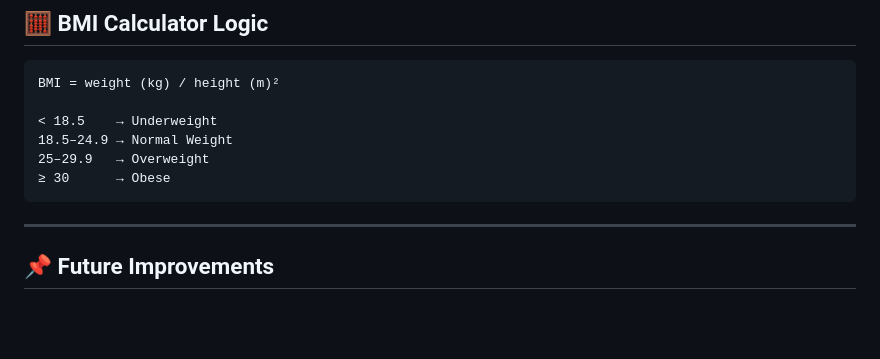
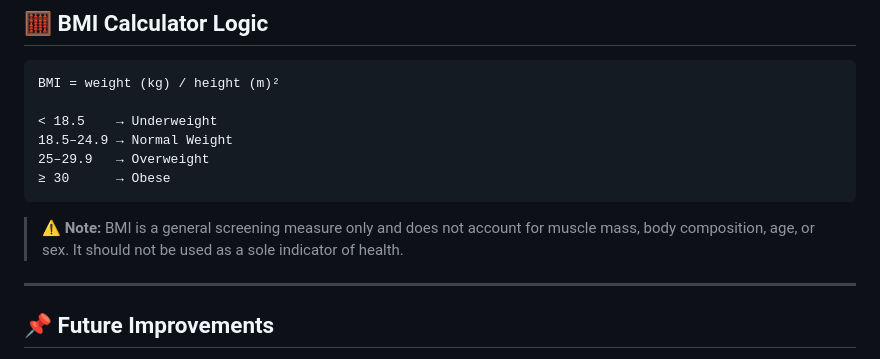
Before and after one commit to Rifaqajmal/FitZone-Gym-Website, a Markdown page: README.md, the part around the change. Rendered like a GitHub page; blank space fills up the shorter version.

````diff
--- a/README.md
+++ b/README.md
@@ -123,6 +123,8 @@ BMI = weight (kg) / height (m)²
 ≥ 30      → Obese
 ```
 
+> ⚠️ **Note:** BMI is a general screening measure only and does not account for muscle mass, body composition, age, or sex. It should not be used as a sole indicator of health.
+
 ---
 
 ## 📌 Future Improvements
````
